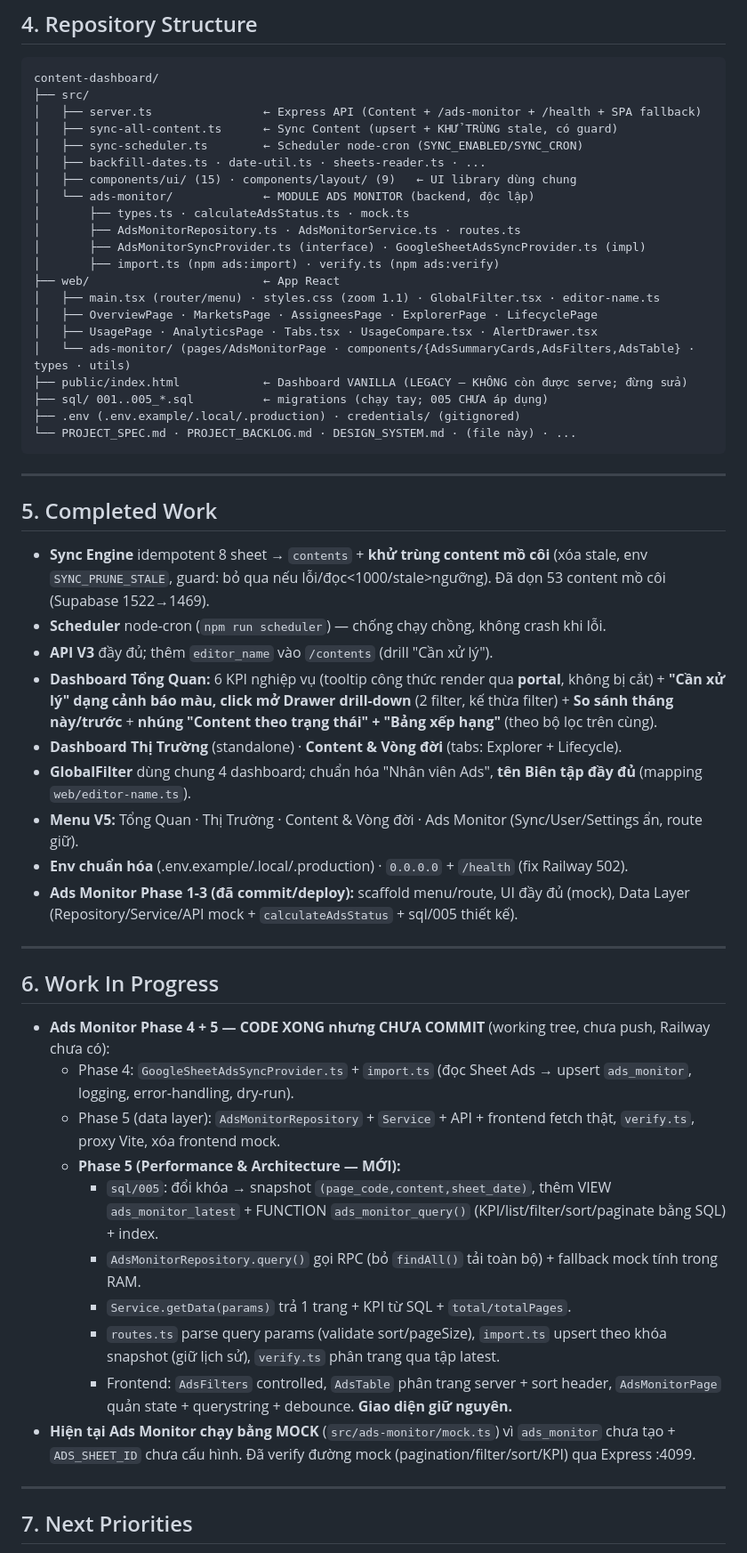
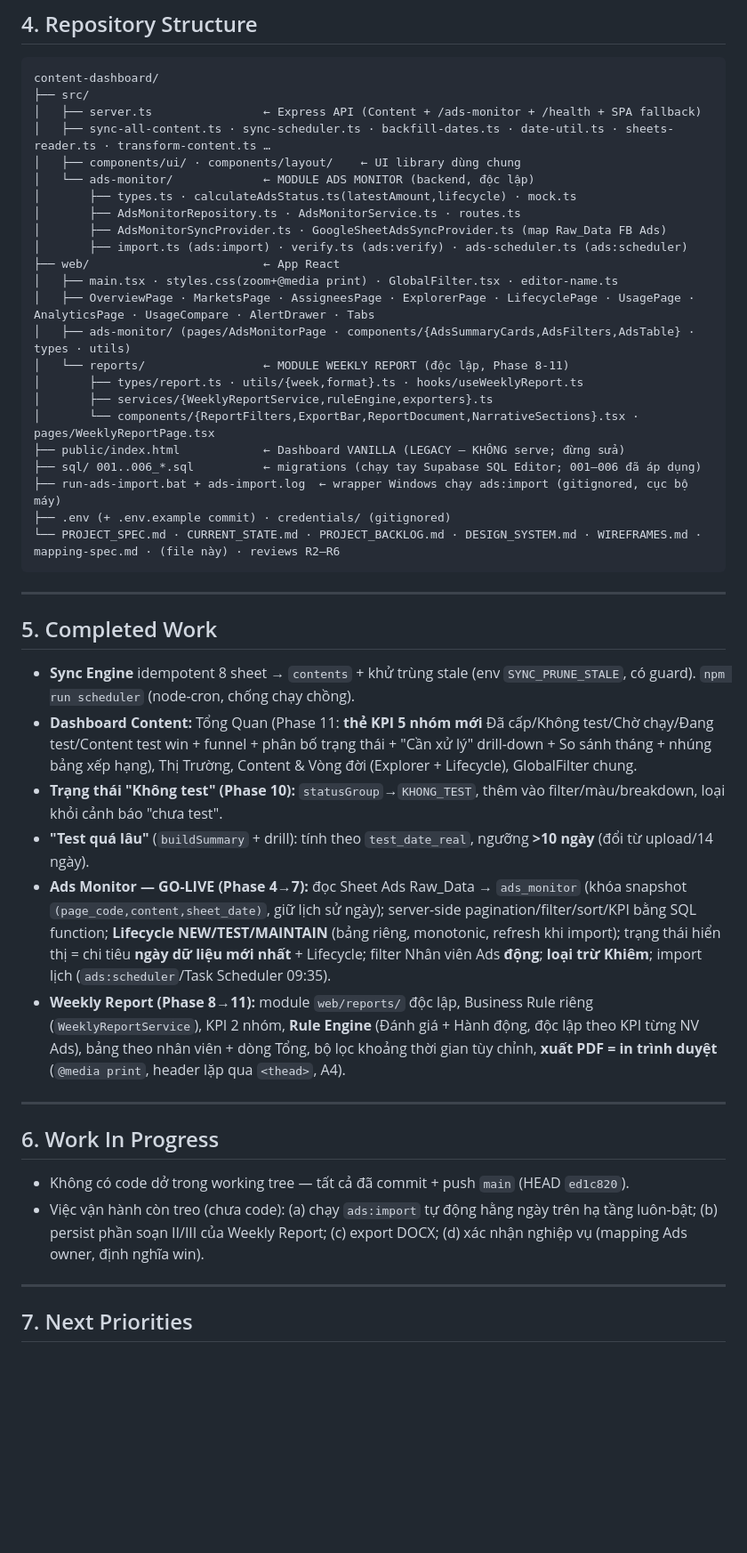
Before and after one commit to anhdtk-ship-it/content-dashboard, a Markdown page: PROJECT_HANDOFF.md, the part around one of its changes. Shown at 89% size. Drawn GitHub-style; blank space fills up the shorter version.

````diff
--- a/PROJECT_HANDOFF.md
+++ b/PROJECT_HANDOFF.md
@@ -43,52 +48,43 @@
 content-dashboard/
 ├── src/
 │   ├── server.ts                ← Express API (Content + /ads-monitor + /health + SPA fallback)
-│   ├── sync-all-content.ts      ← Sync Content (upsert + KHỬ TRÙNG stale, có guard)
-│   ├── sync-scheduler.ts        ← Scheduler node-cron (SYNC_ENABLED/SYNC_CRON)
-│   ├── backfill-dates.ts · date-util.ts · sheets-reader.ts · ...
-│   ├── components/ui/ (15) · components/layout/ (9)   ← UI library dùng chung
+│   ├── sync-all-content.ts · sync-scheduler.ts · backfill-dates.ts · date-util.ts · sheets-reader.ts · transform-content.ts …
+│   ├── components/ui/ · components/layout/    ← UI library dùng chung
 │   └── ads-monitor/             ← MODULE ADS MONITOR (backend, độc lập)
-│       ├── types.ts · calculateAdsStatus.ts · mock.ts
+│       ├── types.ts · calculateAdsStatus.ts(latestAmount,lifecycle) · mock.ts
 │       ├── AdsMonitorRepository.ts · AdsMonitorService.ts · routes.ts
-│       ├── AdsMonitorSyncProvider.ts (interface) · GoogleSheetAdsSyncProvider.ts (impl)
-│       ├── import.ts (npm ads:import) · verify.ts (npm ads:verify)
+│       ├── AdsMonitorSyncProvider.ts · GoogleSheetAdsSyncProvider.ts (map Raw_Data FB Ads)
+│       ├── import.ts (ads:import) · verify.ts (ads:verify) · ads-scheduler.ts (ads:scheduler)
 ├── web/                         ← App React
-│   ├── main.tsx (router/menu) · styles.css (zoom 1.1) · GlobalFilter.tsx · editor-name.ts
-│   ├── OverviewPage · MarketsPage · AssigneesPage · ExplorerPage · LifecyclePage
-│   ├── UsagePage · AnalyticsPage · Tabs.tsx · UsageCompare.tsx · AlertDrawer.tsx
-│   └── ads-monitor/ (pages/AdsMonitorPage · components/{AdsSummaryCards,AdsFilters,AdsTable} · types · utils)
-├── public/index.html            ← Dashboard VANILLA (LEGACY — KHÔNG còn được serve; đừng sửa)
-├── sql/ 001..005_*.sql          ← migrations (chạy tay; 005 CHƯA áp dụng)
-├── .env (.env.example/.local/.production) · credentials/ (gitignored)
-└── PROJECT_SPEC.md · PROJECT_BACKLOG.md · DESIGN_SYSTEM.md · (file này) · ...
+│   ├── main.tsx · styles.css(zoom+@media print) · GlobalFilter.tsx · editor-name.ts
+│   ├── OverviewPage · MarketsPage · AssigneesPage · ExplorerPage · LifecyclePage · UsagePage · AnalyticsPage · UsageCompare · AlertDrawer · Tabs
+│   ├── ads-monitor/ (pages/AdsMonitorPage · components/{AdsSummaryCards,AdsFilters,AdsTable} · types · utils)
+│   └── reports/                 ← MODULE WEEKLY REPORT (độc lập, Phase 8-11)
+│       ├── types/report.ts · utils/{week,format}.ts · hooks/useWeeklyReport.ts
+│       ├── services/{WeeklyReportService,ruleEngine,exporters}.ts
+│       └── components/{ReportFilters,ExportBar,ReportDocument,NarrativeSections}.tsx · pages/WeeklyReportPage.tsx
+├── public/index.html            ← Dashboard VANILLA (LEGACY — KHÔNG serve; đừng sửa)
+├── sql/ 001..006_*.sql          ← migrations (chạy tay Supabase SQL Editor; 001–006 đã áp dụng)
+├── run-ads-import.bat + ads-import.log  ← wrapper Windows chạy ads:import (gitignored, cục bộ máy)
+├── .env (+ .env.example commit) · credentials/ (gitignored)
+└── PROJECT_SPEC.md · CURRENT_STATE.md · PROJECT_BACKLOG.md · DESIGN_SYSTEM.md · WIREFRAMES.md · mapping-spec.md · (file này) · reviews R2–R6
 ```
 
 ---
 
 ## 5. Completed Work
-* **Sync Engine** idempotent 8 sheet → `contents` + **khử trùng content mồ côi** (xóa stale, env `SYNC_PRUNE_STALE`, guard: bỏ qua nếu lỗi/đọc<1000/stale>ngưỡng). Đã dọn 53 content mồ côi (Supabase 1522→1469).
-* **Scheduler** node-cron (`npm run scheduler`) — chống chạy chồng, không crash khi lỗi.
-* **API V3** đầy đủ; thêm `editor_name` vào `/contents` (drill "Cần xử lý").
-* **Dashboard Tổng Quan:** 6 KPI nghiệp vụ (tooltip công thức render qua **portal**, không bị cắt) + **"Cần xử lý" dạng cảnh báo màu, click mở Drawer drill-down** (2 filter, kế thừa filter) + **So sánh tháng này/trước** + **nhúng "Content theo trạng thái" + "Bảng xếp hạng"** (theo bộ lọc trên cùng).
-* **Dashboard Thị Trường** (standalone) · **Content & Vòng đời** (tabs: Explorer + Lifecycle).
-* **GlobalFilter** dùng chung 4 dashboard; chuẩn hóa "Nhân viên Ads", **tên Biên tập đầy đủ** (mapping `web/editor-name.ts`).
-* **Menu V5:** Tổng Quan · Thị Trường · Content & Vòng đời · Ads Monitor (Sync/User/Settings ẩn, route giữ).
-* **Env chuẩn hóa** (.env.example/.local/.production) · `0.0.0.0` + `/health` (fix Railway 502).
-* **Ads Monitor Phase 1-3 (đã commit/deploy):** scaffold menu/route, UI đầy đủ (mock), Data Layer (Repository/Service/API mock + `calculateAdsStatus` + sql/005 thiết kế).
+* **Sync Engine** idempotent 8 sheet → `contents` + khử trùng stale (env `SYNC_PRUNE_STALE`, có guard). `npm run scheduler` (node-cron, chống chạy chồng).
+* **Dashboard Content:** Tổng Quan (Phase 11: **thẻ KPI 5 nhóm mới** Đã cấp/Không test/Chờ chạy/Đang test/Content test win + funnel + phân bố trạng thái + "Cần xử lý" drill-down + So sánh tháng + nhúng bảng xếp hạng), Thị Trường, Content & Vòng đời (Explorer + Lifecycle), GlobalFilter chung.
+* **Trạng thái "Không test" (Phase 10):** `statusGroup`→`KHONG_TEST`, thêm vào filter/màu/breakdown, loại khỏi cảnh báo "chưa test".
+* **"Test quá lâu"** (`buildSummary` + drill): tính theo `test_date_real`, ngưỡng **>10 ngày** (đổi từ upload/14 ngày).
+* **Ads Monitor — GO-LIVE (Phase 4→7):** đọc Sheet Ads Raw_Data → `ads_monitor` (khóa snapshot `(page_code,content,sheet_date)`, giữ lịch sử ngày); server-side pagination/filter/sort/KPI bằng SQL function; **Lifecycle NEW/TEST/MAINTAIN** (bảng riêng, monotonic, refresh khi import); trạng thái hiển thị = chi tiêu **ngày dữ liệu mới nhất** + Lifecycle; filter Nhân viên Ads **động**; **loại trừ Khiêm**; import lịch (`ads:scheduler`/Task Scheduler 09:35).
+* **Weekly Report (Phase 8→11):** module `web/reports/` độc lập, Business Rule riêng (`WeeklyReportService`), KPI 2 nhóm, **Rule Engine** (Đánh giá + Hành động, độc lập theo KPI từng NV Ads), bảng theo nhân viên + dòng Tổng, bộ lọc khoảng thời gian tùy chỉnh, **xuất PDF = in trình duyệt** (`@media print`, header lặp qua `<thead>`, A4).
 
 ---
 
 ## 6. Work In Progress
-* **Ads Monitor Phase 4 + 5 — CODE XONG nhưng CHƯA COMMIT** (working tree, chưa push, Railway chưa có):
-  * Phase 4: `GoogleSheetAdsSyncProvider.ts` + `import.ts` (đọc Sheet Ads → upsert `ads_monitor`, logging, error-handling, dry-run).
-  * Phase 5 (data layer): `AdsMonitorRepository` + `Service` + API + frontend fetch thật, `verify.ts`, proxy Vite, xóa frontend mock.
-  * **Phase 5 (Performance & Architecture — MỚI):**
-    * `sql/005`: đổi khóa → snapshot `(page_code,content,sheet_date)`, thêm VIEW `ads_monitor_latest` + FUNCTION `ads_monitor_query()` (KPI/list/filter/sort/paginate bằng SQL) + index.
-    * `AdsMonitorRepository.query()` gọi RPC (bỏ `findAll()` tải toàn bộ) + fallback mock tính trong RAM.
-    * `Service.getData(params)` trả 1 trang + KPI từ SQL + `total/totalPages`.
-    * `routes.ts` parse query params (validate sort/pageSize), `import.ts` upsert theo khóa snapshot (giữ lịch sử), `verify.ts` phân trang qua tập latest.
-    * Frontend: `AdsFilters` controlled, `AdsTable` phân trang server + sort header, `AdsMonitorPage` quản state + querystring + debounce. **Giao diện giữ nguyên.**
-* **Hiện tại Ads Monitor chạy bằng MOCK** (`src/ads-monitor/mock.ts`) vì `ads_monitor` chưa tạo + `ADS_SHEET_ID` chưa cấu hình. Đã verify đường mock (pagination/filter/sort/KPI) qua Express :4099.
+* Không có code dở trong working tree — tất cả đã commit + push `main` (HEAD `ed1c820`).
+* Việc vận hành còn treo (chưa code): (a) chạy `ads:import` tự động hằng ngày trên hạ tầng luôn-bật; (b) persist phần soạn II/III của Weekly Report; (c) export DOCX; (d) xác nhận nghiệp vụ (mapping Ads owner, định nghĩa win).
 
 ---
 
````
Also changed, not shown: other parts of PROJECT_HANDOFF.md (+91 -80 lines).
